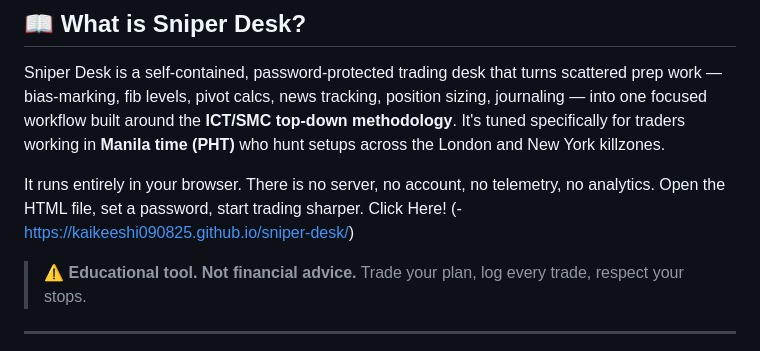
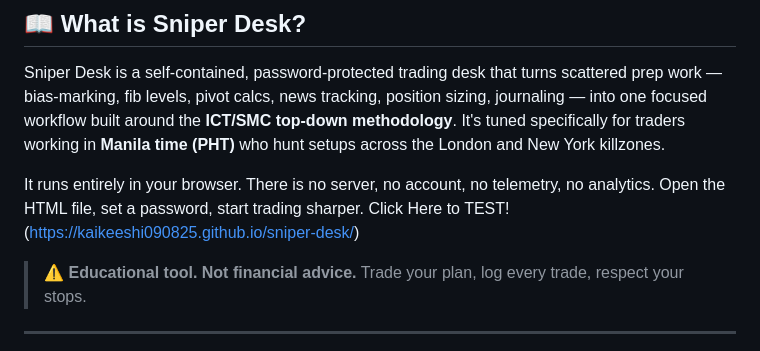
Before and after one commit to Kaikeeshi090825/sniper-desk, a Markdown page: README.md, the part around the change. Rendered like a GitHub page.

```diff
--- a/README.md
+++ b/README.md
@@ -26,7 +26,7 @@
 Sniper Desk is a self-contained, password-protected trading desk that turns scattered prep work — bias-marking, fib levels, pivot calcs, news tracking, position sizing, journaling — into one focused workflow built around the **ICT/SMC top-down methodology**. It's tuned specifically for traders working in **Manila time (PHT)** who hunt setups across the London and New York killzones.
 
 It runs entirely in your browser. There is no server, no account, no telemetry, no analytics. Open the HTML file, set a password, start trading sharper.
-Click Here! (-https://kaikeeshi090825.github.io/sniper-desk/)
+Click Here to TEST! (https://kaikeeshi090825.github.io/sniper-desk/)
 
 > ⚠️ **Educational tool. Not financial advice.** Trade your plan, log every trade, respect your stops.
 
```
